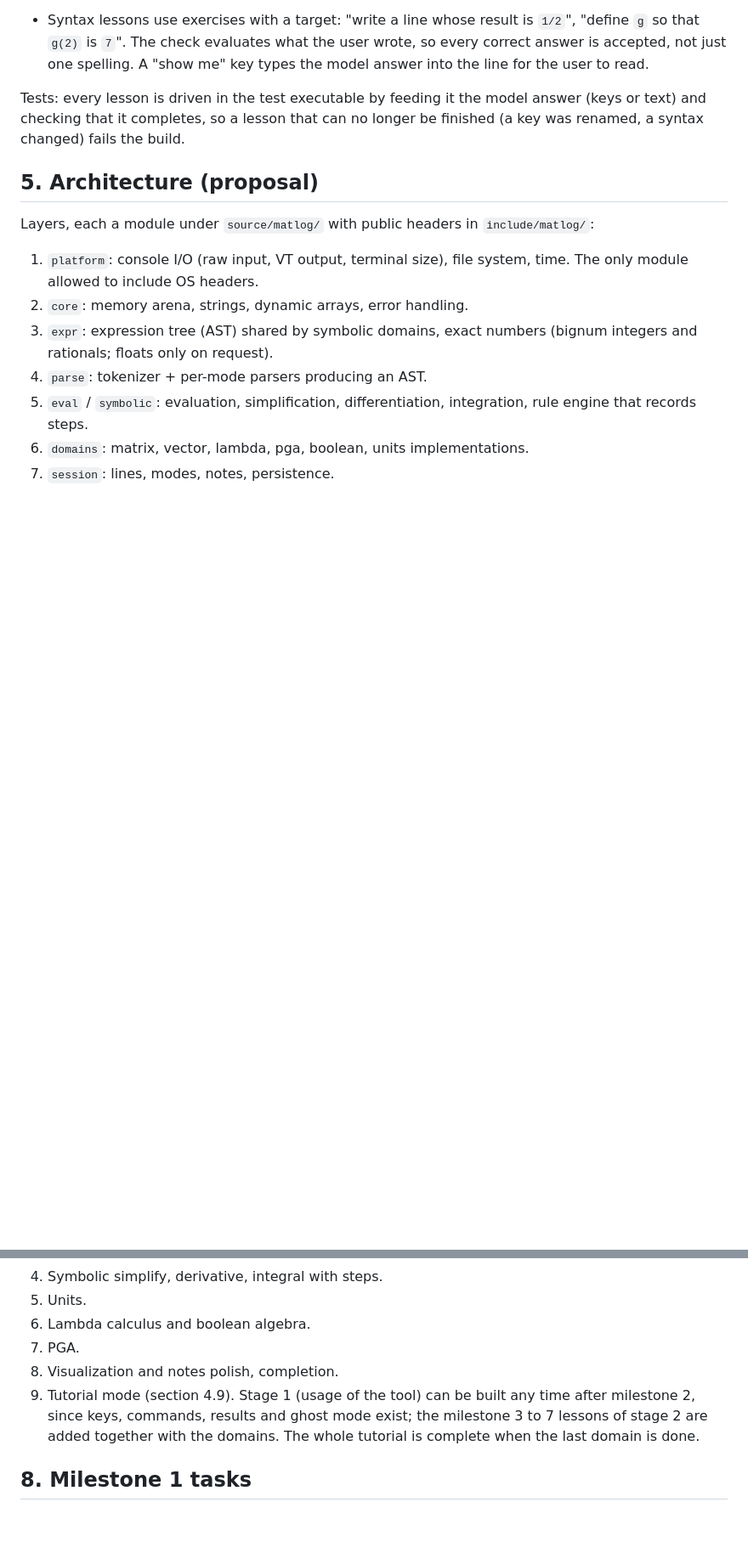
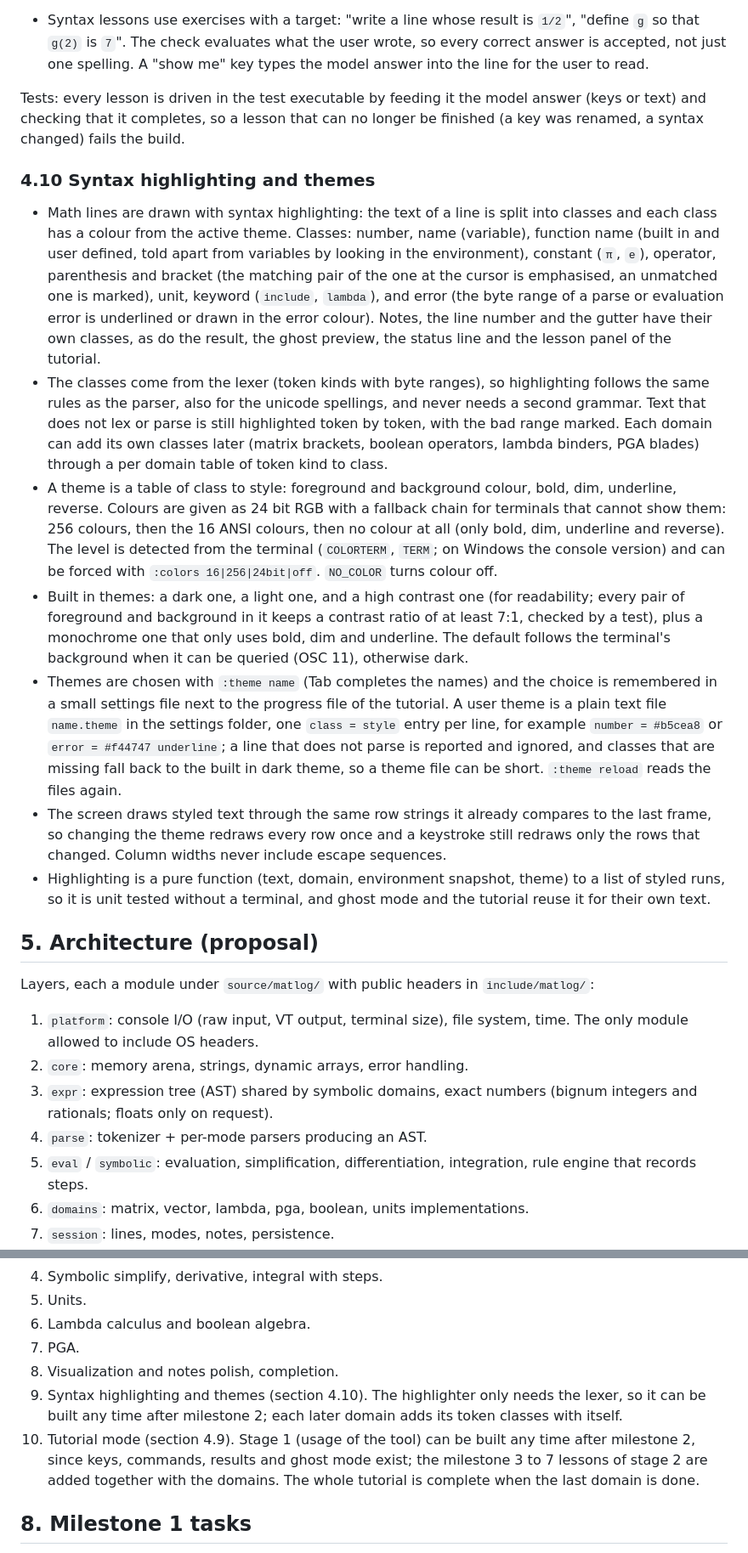
Before and after one commit to puputskov/meth, a Markdown page: plan.md, 2 parts joined by grey strips. Shown at 85% size. GitHub-like rendering; blank space fills up the shorter version.

Commit message:
Plan: syntax highlighting and themes
Co-Authored-By: Claude Sonnet 5.5 <noreply@anthropic.com>
Claude-Session: https://claude.ai/code/session_01MfzP4CDtFsdTWNRRozgXvB

```diff
--- a/plan.md
+++ b/plan.md
@@ -162,6 +162,32 @@ Stage 2, the syntax (what to type, domain by domain):
 Tests: every lesson is driven in the test executable by feeding it the model answer (keys or text) and checking that it completes, so a lesson that
 can no longer be finished (a key was renamed, a syntax changed) fails the build.
 
+### 4.10 Syntax highlighting and themes
+- Math lines are drawn with syntax highlighting: the text of a line is split into classes and each class has a colour from the active theme.
+  Classes: number, name (variable), function name (built in and user defined, told apart from variables by looking in the environment), constant
+  (`π`, `e`), operator, parenthesis and bracket (the matching pair of the one at the cursor is emphasised, an unmatched one is marked), unit,
+  keyword (`include`, `lambda`), and error (the byte range of a parse or evaluation error is underlined or drawn in the error colour).
+  Notes, the line number and the gutter have their own classes, as do the result, the ghost preview, the status line and the lesson panel of the
+  tutorial.
+- The classes come from the lexer (token kinds with byte ranges), so highlighting follows the same rules as the parser, also for the unicode spellings,
+  and never needs a second grammar. Text that does not lex or parse is still highlighted token by token, with the bad range marked. Each domain can add
+  its own classes later (matrix brackets, boolean operators, lambda binders, PGA blades) through a per domain table of token kind to class.
+- A theme is a table of class to style: foreground and background colour, bold, dim, underline, reverse. Colours are given as 24 bit RGB with a
+  fallback chain for terminals that cannot show them: 256 colours, then the 16 ANSI colours, then no colour at all (only bold, dim, underline and
+  reverse). The level is detected from the terminal (`COLORTERM`, `TERM`; on Windows the console version) and can be forced with `:colors 16|256|24bit|off`.
+  `NO_COLOR` turns colour off.
+- Built in themes: a dark one, a light one, and a high contrast one (for readability; every pair of foreground and background in it keeps a contrast
+  ratio of at least 7:1, checked by a test), plus a monochrome one that only uses bold, dim and underline. The default follows the terminal's background
+  when it can be queried (OSC 11), otherwise dark.
+- Themes are chosen with `:theme name` (Tab completes the names) and the choice is remembered in a small settings file next to the progress file of the
+  tutorial. A user theme is a plain text file `name.theme` in the settings folder, one `class = style` entry per line, for example
+  `number = #b5cea8` or `error = #f44747 underline`; a line that does not parse is reported and ignored, and classes that are missing fall back to the
+  built in dark theme, so a theme file can be short. `:theme reload` reads the files again.
+- The screen draws styled text through the same row strings it already compares to the last frame, so changing the theme redraws every row once and a
+  keystroke still redraws only the rows that changed. Column widths never include escape sequences.
+- Highlighting is a pure function (text, domain, environment snapshot, theme) to a list of styled runs, so it is unit tested without a terminal, and ghost
+  mode and the tutorial reuse it for their own text.
+
 ## 5. Architecture (proposal)
 
 Layers, each a module under `source/matlog/` with public headers in `include/matlog/`:
@@ -207,7 +234,9 @@ Layers, each a module under `source/matlog/` with public headers in `include/mat
 6. Lambda calculus and boolean algebra.
 7. PGA.
 8. Visualization and notes polish, completion.
-9. Tutorial mode (section 4.9). Stage 1 (usage of the tool) can be built any time after milestone 2, since keys, commands, results and ghost mode
+9. Syntax highlighting and themes (section 4.10). The highlighter only needs the lexer, so it can be built any time after milestone 2; each
+   later domain adds its token classes with itself.
+10. Tutorial mode (section 4.9). Stage 1 (usage of the tool) can be built any time after milestone 2, since keys, commands, results and ghost mode
    exist; the milestone 3 to 7 lessons of stage 2 are added together with the domains. The whole tutorial is complete when the last domain is done.
 
 ## 8. Milestone 1 tasks
```
Also changed, not shown: other parts of plan.md (+3 -1 lines).
